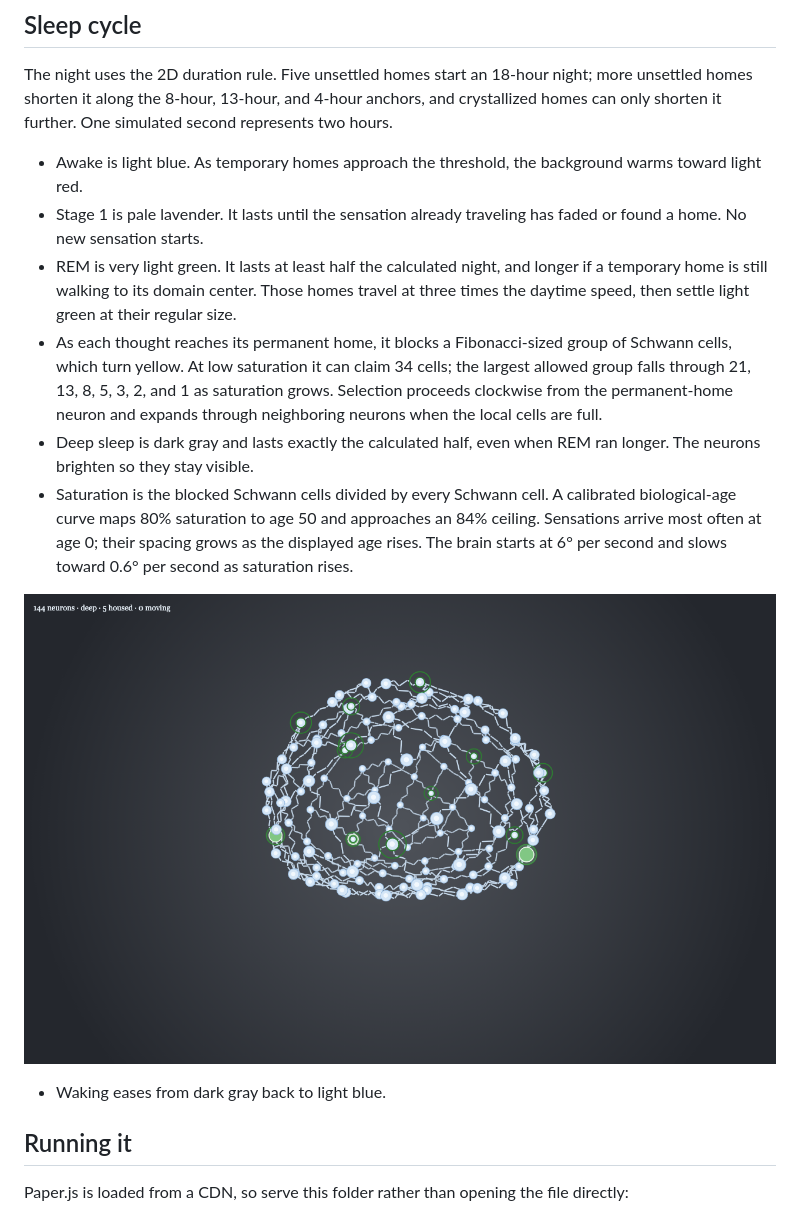
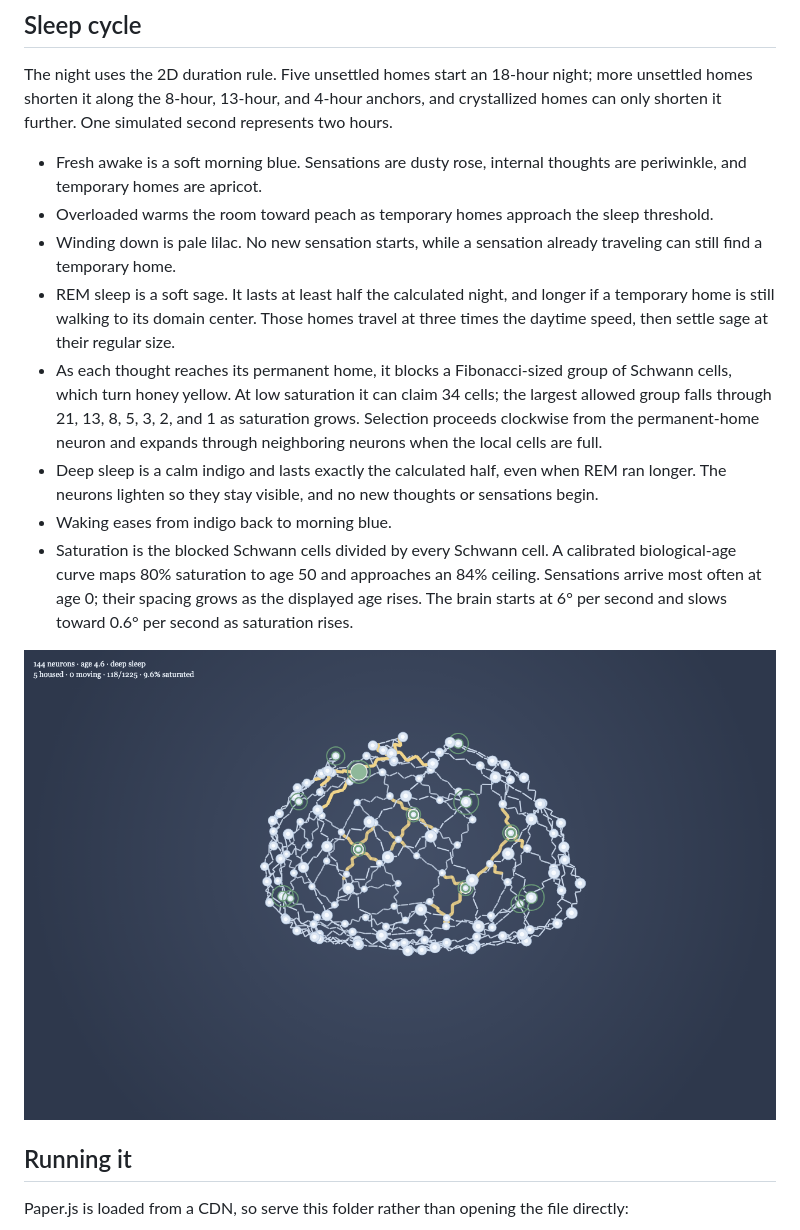
Before and after one commit to ajarv/thinking-animations, a Markdown page: brain-3d/Readme.md, the part around the change. GitHub-like rendering; pictures changed too: brain-3d/screenshots/deep.png.

```diff
--- a/brain-3d/Readme.md
+++ b/brain-3d/Readme.md
@@ -36,15 +36,16 @@ One deterministic cohort runs at a time:
 
 The night uses the 2D duration rule. Five unsettled homes start an 18-hour night; more unsettled homes shorten it along the 8-hour, 13-hour, and 4-hour anchors, and crystallized homes can only shorten it further. One simulated second represents two hours.
 
-- Awake is light blue. As temporary homes approach the threshold, the background warms toward light red.
-- Stage 1 is pale lavender. It lasts until the sensation already traveling has faded or found a home. No new sensation starts.
-- REM is very light green. It lasts at least half the calculated night, and longer if a temporary home is still walking to its domain center. Those homes travel at three times the daytime speed, then settle light green at their regular size.
-- As each thought reaches its permanent home, it blocks a Fibonacci-sized group of Schwann cells, which turn yellow. At low saturation it can claim 34 cells; the largest allowed group falls through 21, 13, 8, 5, 3, 2, and 1 as saturation grows. Selection proceeds clockwise from the permanent-home neuron and expands through neighboring neurons when the local cells are full.
-- Deep sleep is dark gray and lasts exactly the calculated half, even when REM ran longer. The neurons brighten so they stay visible.
+- Fresh awake is a soft morning blue. Sensations are dusty rose, internal thoughts are periwinkle, and temporary homes are apricot.
+- Overloaded warms the room toward peach as temporary homes approach the sleep threshold.
+- Winding down is pale lilac. No new sensation starts, while a sensation already traveling can still find a temporary home.
+- REM sleep is a soft sage. It lasts at least half the calculated night, and longer if a temporary home is still walking to its domain center. Those homes travel at three times the daytime speed, then settle sage at their regular size.
+- As each thought reaches its permanent home, it blocks a Fibonacci-sized group of Schwann cells, which turn honey yellow. At low saturation it can claim 34 cells; the largest allowed group falls through 21, 13, 8, 5, 3, 2, and 1 as saturation grows. Selection proceeds clockwise from the permanent-home neuron and expands through neighboring neurons when the local cells are full.
+- Deep sleep is a calm indigo and lasts exactly the calculated half, even when REM ran longer. The neurons lighten so they stay visible, and no new thoughts or sensations begin.
+- Waking eases from indigo back to morning blue.
 - Saturation is the blocked Schwann cells divided by every Schwann cell. A calibrated biological-age curve maps 80% saturation to age 50 and approaches an 84% ceiling. Sensations arrive most often at age 0; their spacing grows as the displayed age rises. The brain starts at 6° per second and slows toward 0.6° per second as saturation rises.
 
 ![Deep sleep after the temporary homes have settled](screenshots/deep.png)
-- Waking eases from dark gray back to light blue.
 
 ## Running it
 
```
Also changed, not shown: 3 other files.
